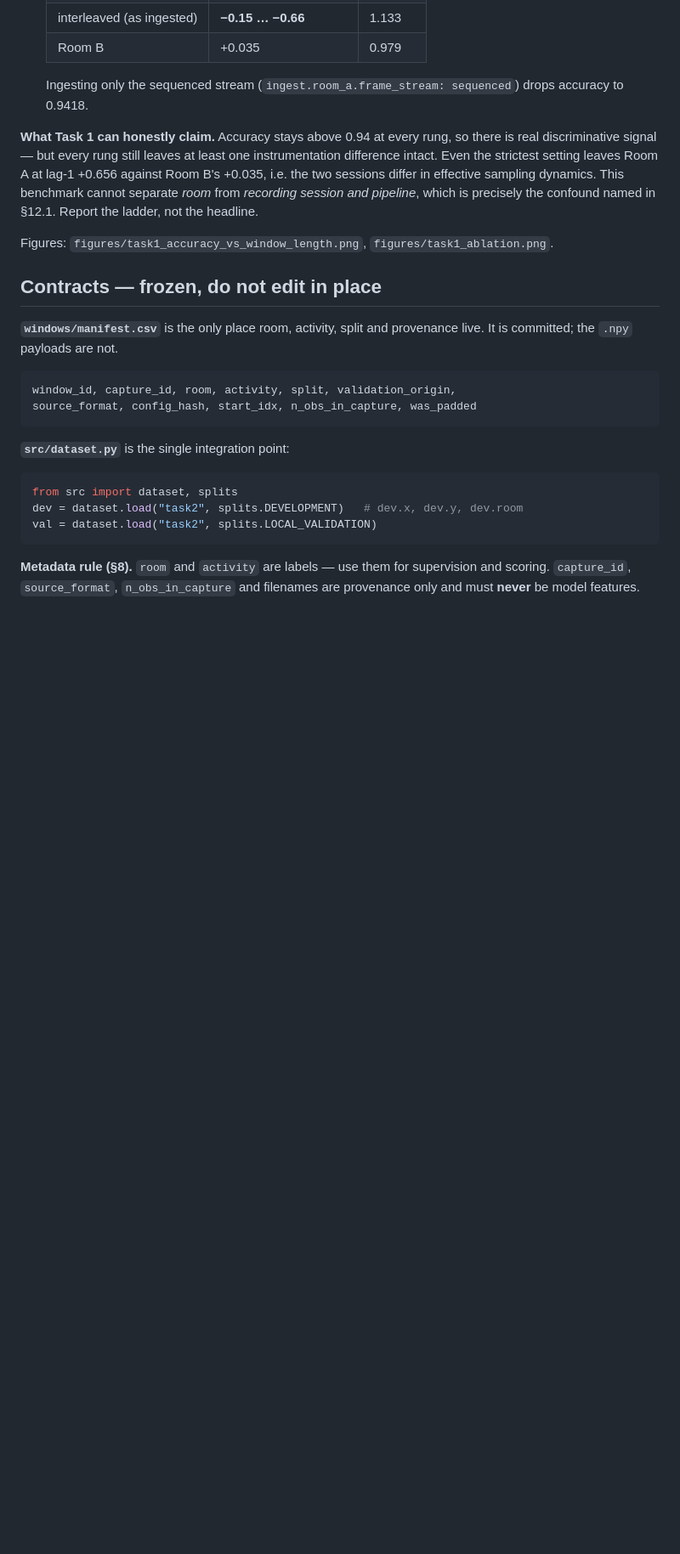
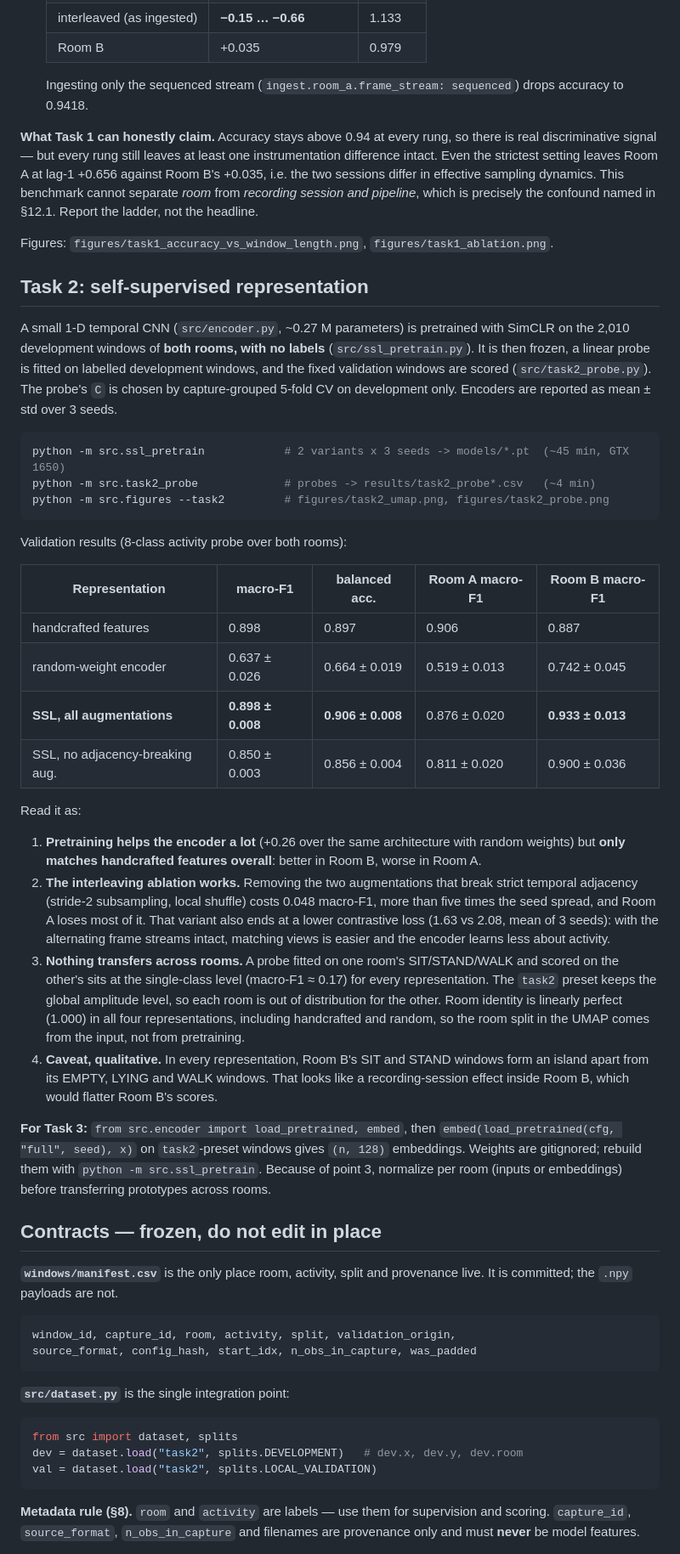
Before and after one commit to poornachandra-sarasAI/wifi-csi-human-activity-recognition, a Markdown page: README.md, the part around one of its changes. Shown at 85% size. Drawn GitHub-style; blank space fills up the shorter version.

````diff
--- a/README.md
+++ b/README.md
@@ -157,6 +157,59 @@ the ladder, not the headline.
 
 Figures: `figures/task1_accuracy_vs_window_length.png`, `figures/task1_ablation.png`.
 
+## Task 2: self-supervised representation
+
+A small 1-D temporal CNN (`src/encoder.py`, ~0.27 M parameters) is pretrained
+with SimCLR on the 2,010 development windows of **both rooms, with no labels**
+(`src/ssl_pretrain.py`). It is then frozen, a linear probe is fitted on
+labelled development windows, and the fixed validation windows are scored
+(`src/task2_probe.py`). The probe's `C` is chosen by capture-grouped 5-fold CV
+on development only. Encoders are reported as mean ± std over 3 seeds.
+
+```bash
+python -m src.ssl_pretrain            # 2 variants x 3 seeds -> models/*.pt  (~45 min, GTX 1650)
+python -m src.task2_probe             # probes -> results/task2_probe*.csv   (~4 min)
+python -m src.figures --task2         # figures/task2_umap.png, figures/task2_probe.png
+```
+
+Validation results (8-class activity probe over both rooms):
+
+| Representation | macro-F1 | balanced acc. | Room A macro-F1 | Room B macro-F1 |
+|---|---|---|---|---|
+| handcrafted features | 0.898 | 0.897 | 0.906 | 0.887 |
+| random-weight encoder | 0.637 ± 0.026 | 0.664 ± 0.019 | 0.519 ± 0.013 | 0.742 ± 0.045 |
+| **SSL, all augmentations** | **0.898 ± 0.008** | **0.906 ± 0.008** | 0.876 ± 0.020 | **0.933 ± 0.013** |
+| SSL, no adjacency-breaking aug. | 0.850 ± 0.003 | 0.856 ± 0.004 | 0.811 ± 0.020 | 0.900 ± 0.036 |
+
+Read it as:
+
+1. **Pretraining helps the encoder a lot** (+0.26 over the same architecture
+   with random weights) but **only matches handcrafted features overall**:
+   better in Room B, worse in Room A.
+2. **The interleaving ablation works.** Removing the two augmentations that
+   break strict temporal adjacency (stride-2 subsampling, local shuffle)
+   costs 0.048 macro-F1, more than five times the seed spread, and Room A
+   loses most of it. That variant also ends at a lower contrastive loss (1.63
+   vs 2.08, mean of 3 seeds): with the alternating frame streams intact, matching views is
+   easier and the encoder learns less about activity.
+3. **Nothing transfers across rooms.** A probe fitted on one room's
+   SIT/STAND/WALK and scored on the other's sits at the single-class level
+   (macro-F1 ≈ 0.17) for every representation. The `task2` preset keeps the
+   global amplitude level, so each room is out of distribution for the other.
+   Room identity is linearly perfect (1.000) in all four representations,
+   including handcrafted and random, so the room split in the UMAP comes from
+   the input, not from pretraining.
+4. **Caveat, qualitative.** In every representation, Room B's SIT and STAND
+   windows form an island apart from its EMPTY, LYING and WALK windows. That
+   looks like a recording-session effect inside Room B, which would flatter
+   Room B's scores.
+
+**For Task 3:** `from src.encoder import load_pretrained, embed`, then
+`embed(load_pretrained(cfg, "full", seed), x)` on `task2`-preset windows gives
+`(n, 128)` embeddings. Weights are gitignored; rebuild them with
+`python -m src.ssl_pretrain`. Because of point 3, normalize per room (inputs
+or embeddings) before transferring prototypes across rooms.
+
 ## Contracts — frozen, do not edit in place
 
 **`windows/manifest.csv`** is the only place room, activity, split and
````
Also changed, not shown: other parts of README.md (+1 -0 lines), report/task2.md (added, +130 -0 lines).
